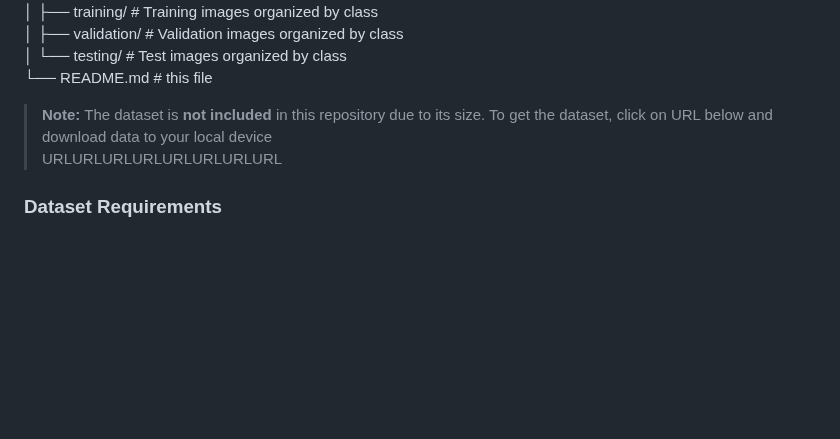
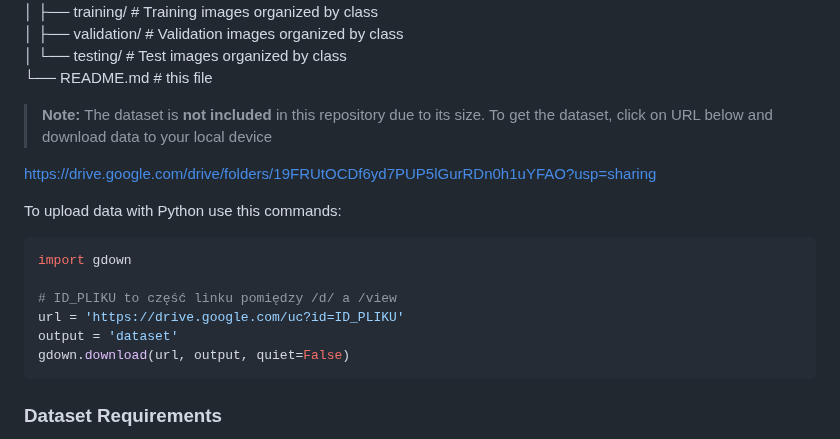
Before and after one commit to AndKac600224/Data-Science-and-Analysis, a Markdown page: Brain_Cancer_TF_AI/README.md, the part around the change. GitHub-like rendering; blank space fills up the shorter version.

Commit message:
Update README with dataset download instructions
Added instructions for downloading the dataset and using Python to upload it.

````diff
--- a/Brain_Cancer_TF_AI/README.md
+++ b/Brain_Cancer_TF_AI/README.md
@@ -21,7 +21,18 @@ Brain_Cancer_TF_AI/
 └── README.md # this file
 
 > **Note:** The dataset is **not included** in this repository due to its size. To get the dataset, click on URL below and download data to your local device
-URLURLURLURLURLURLURLURL
+
+https://drive.google.com/drive/folders/19FRUtOCDf6yd7PUP5lGurRDn0h1uYFAO?usp=sharing
+
+To upload data with Python use this commands:
+```bash
+import gdown
+
+# ID_PLIKU to część linku pomiędzy /d/ a /view
+url = 'https://drive.google.com/uc?id=ID_PLIKU'
+output = 'dataset'
+gdown.download(url, output, quiet=False)
+```
 
 ### **Dataset Requirements**
 
````
